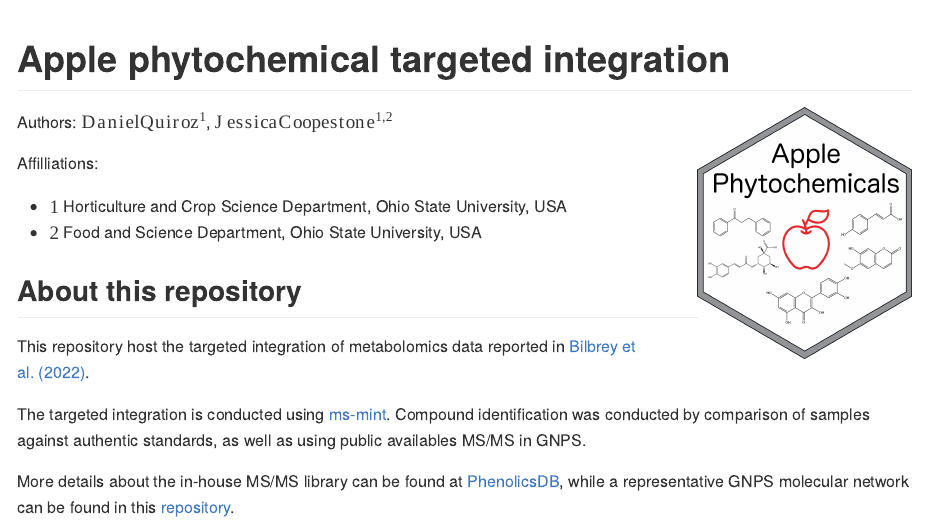
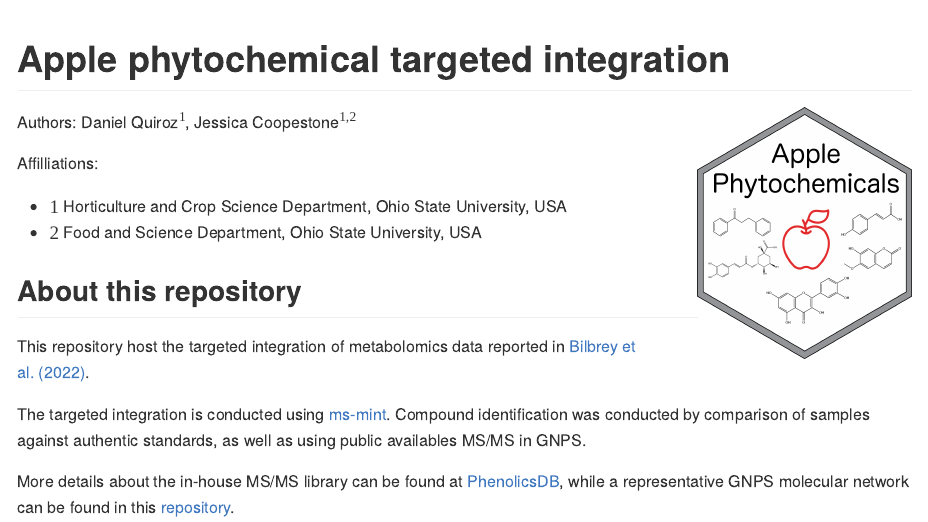
Before and after one commit to CooperstoneLab/apple_phytochemicals, an R Markdown document (README.rmd): the page in a window 1100 px wide, from its top. The pictures show the output file README.html that the author committed with the source, opened offline.

Commit message:
updating affiliation

```diff
--- a/README.rmd
+++ b/README.rmd
@@ -9,7 +9,7 @@ knitr::opts_chunk$set(echo = TRUE)
 
 <img src="Figures/Apple Phytochemicals.png" align="right" height="250" style="float:right; height:250px;"/>
 
-Authors: $Daniel Quiroz^1$, $Jessica Coopestone^{1, 2}$
+Authors: Daniel Quiroz$^1$, Jessica Coopestone$^{1, 2}$
 
 Affilliations:
 
```
Also changed, not shown: README.html, README.md.
